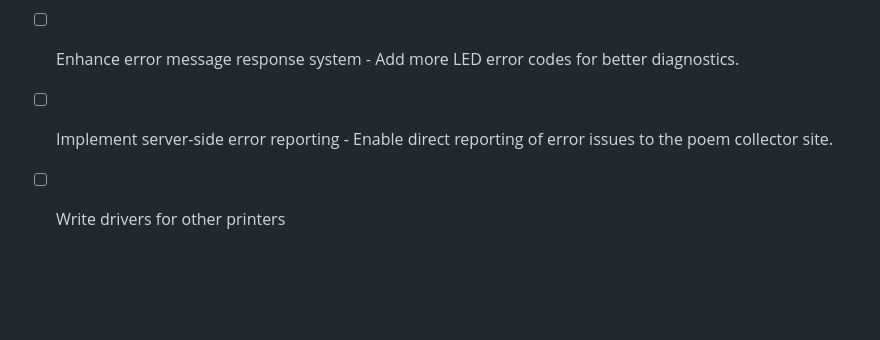
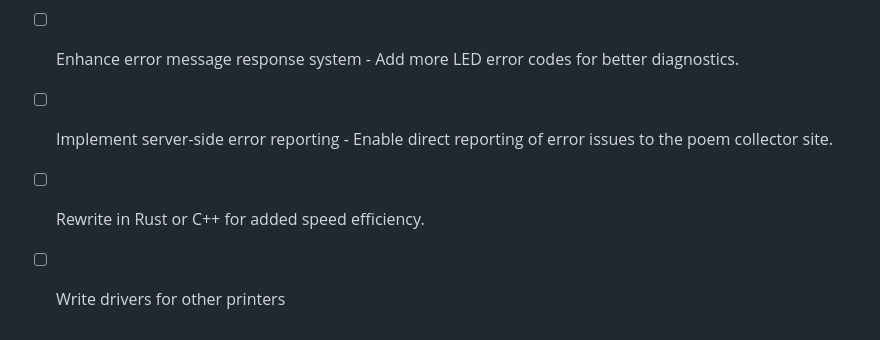
Before and after one commit to Caeden01/wb-library-poem-collector-printer-drivers, a Markdown page: README.md, the part around the change. Drawn GitHub-style; blank space fills up the shorter version.

Commit message:
Add to To-Do

```diff
--- a/README.md
+++ b/README.md
@@ -157,4 +157,5 @@ https://github.com/user-attachments/assets/f5096c9a-a69f-4cb5-ac02-a710ecd7a329
 - [ ] Improve startup procedure - The script often crashes the first time it runs at boot.
 - [ ] Enhance error message response system - Add more LED error codes for better diagnostics.
 - [ ] Implement server-side error reporting - Enable direct reporting of error issues to the poem collector site.
+- [ ] Rewrite in Rust or C++ for added speed efficiency.
 - [ ] Write drivers for other printers
```
